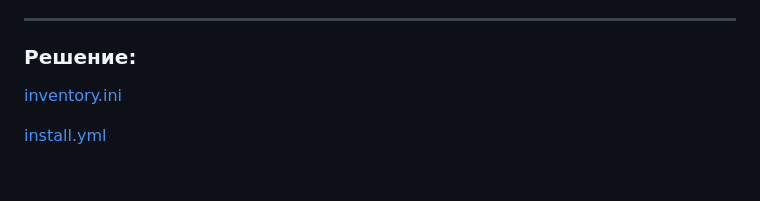
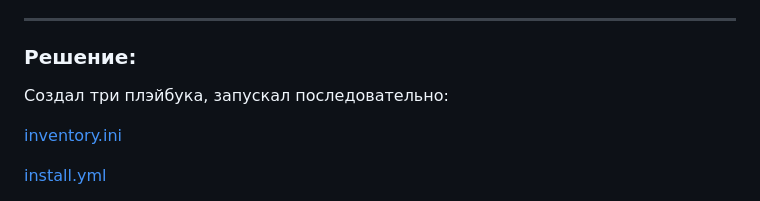
Before and after one commit to lunezhev/devops-netology, a Markdown page: 14.2/README.md, the part around the change. Drawn GitHub-style; blank space fills up the shorter version.

Commit message:
Correction README.md

```diff
--- a/14.2/README.md
+++ b/14.2/README.md
@@ -25,6 +25,8 @@
 
 ------
 ### Решение:
+
+Создал три плэйбука, запускал последовательно:
 
 [inventory.ini](./inventory.ini)
 
```
